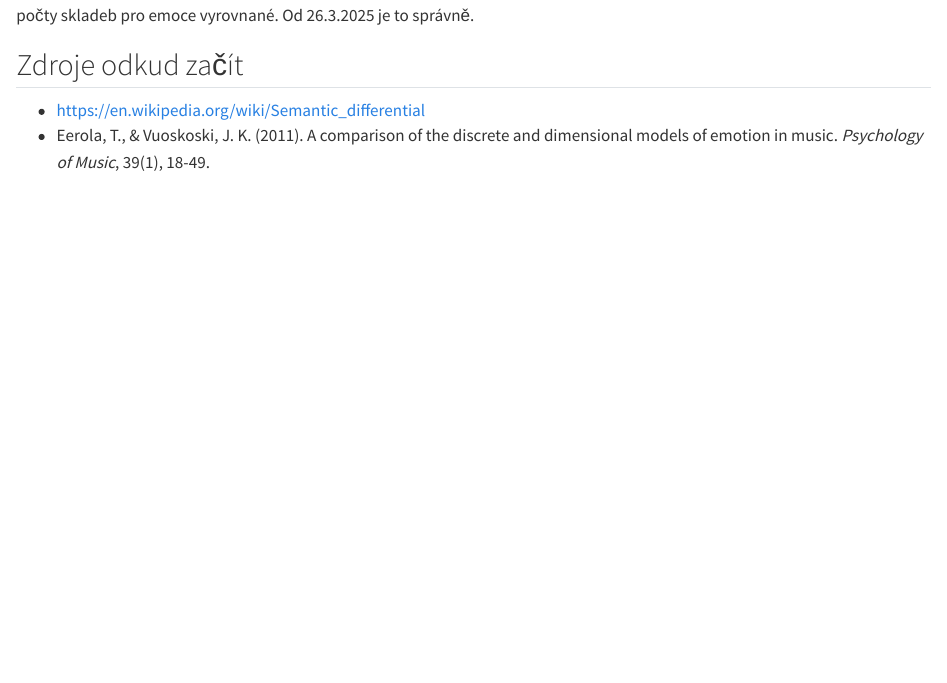
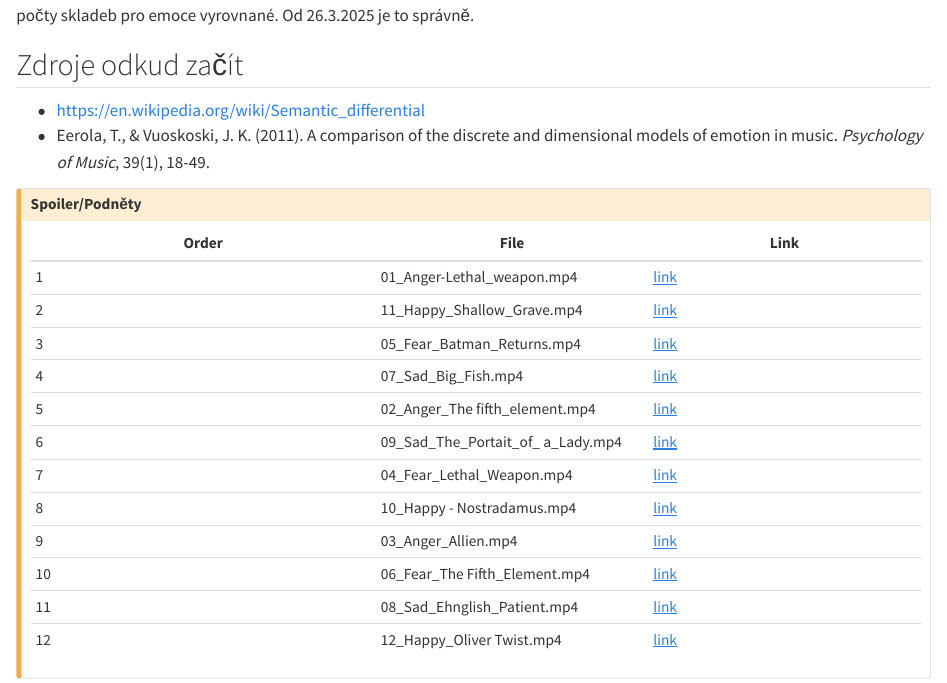
Before and after one commit to visionlabels/library, a Quarto document (teaching_cz/18_SemanticDifferential.qmd): the page in a window 1100 px wide, from 450 px down. Rendered offline with R 4.5, knitr and Pandoc in place of Quarto, with nearby package versions.

Commit message:
Added semdiff stimuli links

```diff
--- a/teaching_cz/18_SemanticDifferential.qmd
+++ b/teaching_cz/18_SemanticDifferential.qmd
@@ -22,3 +22,22 @@ Poznámka: Ve staré verzi (2024) byla chyba (skladba 12 je tam 2x, i místo skl
 
 - <https://en.wikipedia.org/wiki/Semantic_differential>
 - Eerola, T., & Vuoskoski, J. K. (2011). A comparison of the discrete and dimensional models of emotion in music. *Psychology of Music*, 39(1), 18-49.
+
+::: {.callout-caution title="Spoiler/Podněty" collapse="true"}
+
+|Order|File|Link|
+|-----|----|----|
+|1|01_Anger-Lethal_weapon.mp4| [link](https://youtu.be/PkvYEZKARMI) |
+|2|11_Happy_Shallow_Grave.mp4| [link](https://youtu.be/Uk4mzd0xigU) |
+|3|05_Fear_Batman_Returns.mp4| [link](https://youtu.be/XCS6_FPzhlE) |
+|4|07_Sad_Big_Fish.mp4| [link](https://youtu.be/uUwDshpdBCE) |
+|5|02_Anger_The fifth_element.mp4| [link](https://youtu.be/025z12JweZU) |
+|6|09_Sad_The_Portait_of_ a_Lady.mp4| [link](https://youtu.be/AvmH_M2Dd4Q) |
+|7|04_Fear_Lethal_Weapon.mp4| [link](https://youtu.be/pKtceOtpTg8) |
+|8|10_Happy - Nostradamus.mp4| [link](https://youtu.be/bNi41vHd93w) |
+|9|03_Anger_Allien.mp4| [link](https://youtu.be/pWrrJY4z1vo) |
+|10|06_Fear_The Fifth_Element.mp4| [link](https://youtu.be/mLtbdUvJeLE) |
+|11|08_Sad_Ehnglish_Patient.mp4| [link](https://youtu.be/-fo-gwmQuTg) |
+|12|12_Happy_Oliver Twist.mp4| [link](https://youtu.be/U80z20bpEXY) |
+
+:::
```
Also changed, not shown: docs/search.json, 35 other files.
